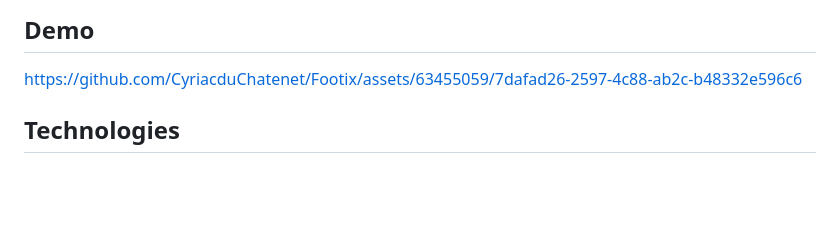
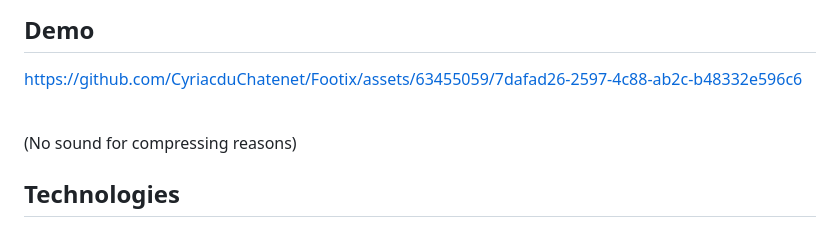
Before and after one commit to CyriacduChatenet/Epitech-IAChabot, a Markdown page: README.md, the part around the change. GitHub-like rendering; blank space fills up the shorter version.

```diff
--- a/README.md
+++ b/README.md
@@ -25,6 +25,8 @@ This is a school project which aim was to create an innovative chatbot to help p
 ## Demo
 
 https://github.com/CyriacduChatenet/Footix/assets/63455059/7dafad26-2597-4c88-ab2c-b48332e596c6
+
+<br> (No sound for compressing reasons) <br>
 
 ## Technologies
 * Python 3.11.7
```
